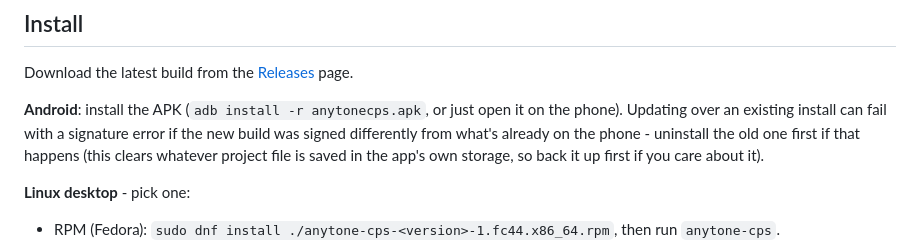
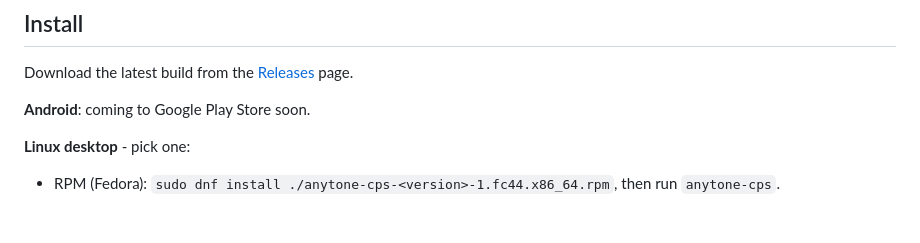
Before and after one commit to EtherGhost/AnyToneCPS, a Markdown page: README.md, the part around the change. Rendered like a GitHub page; blank space fills up the shorter version.

Commit message:
Update README Android install instructions for the upcoming Play Store release
The APK is no longer distributed from GitHub Releases.

```diff
--- a/README.md
+++ b/README.md
@@ -84,12 +84,7 @@ official or supported product.
 Download the latest build from the
 [Releases](https://github.com/EtherGhost/AnyToneCPS/releases) page.
 
-**Android**: install the APK (`adb install -r anytonecps.apk`, or just open
-it on the phone). Updating over an existing install can fail with a
-signature error if the new build was signed differently from what's already
-on the phone - uninstall the old one first if that happens (this clears
-whatever project file is saved in the app's own storage, so back it up
-first if you care about it).
+**Android**: coming to Google Play Store soon.
 
 **Linux desktop** - pick one:
 
```
